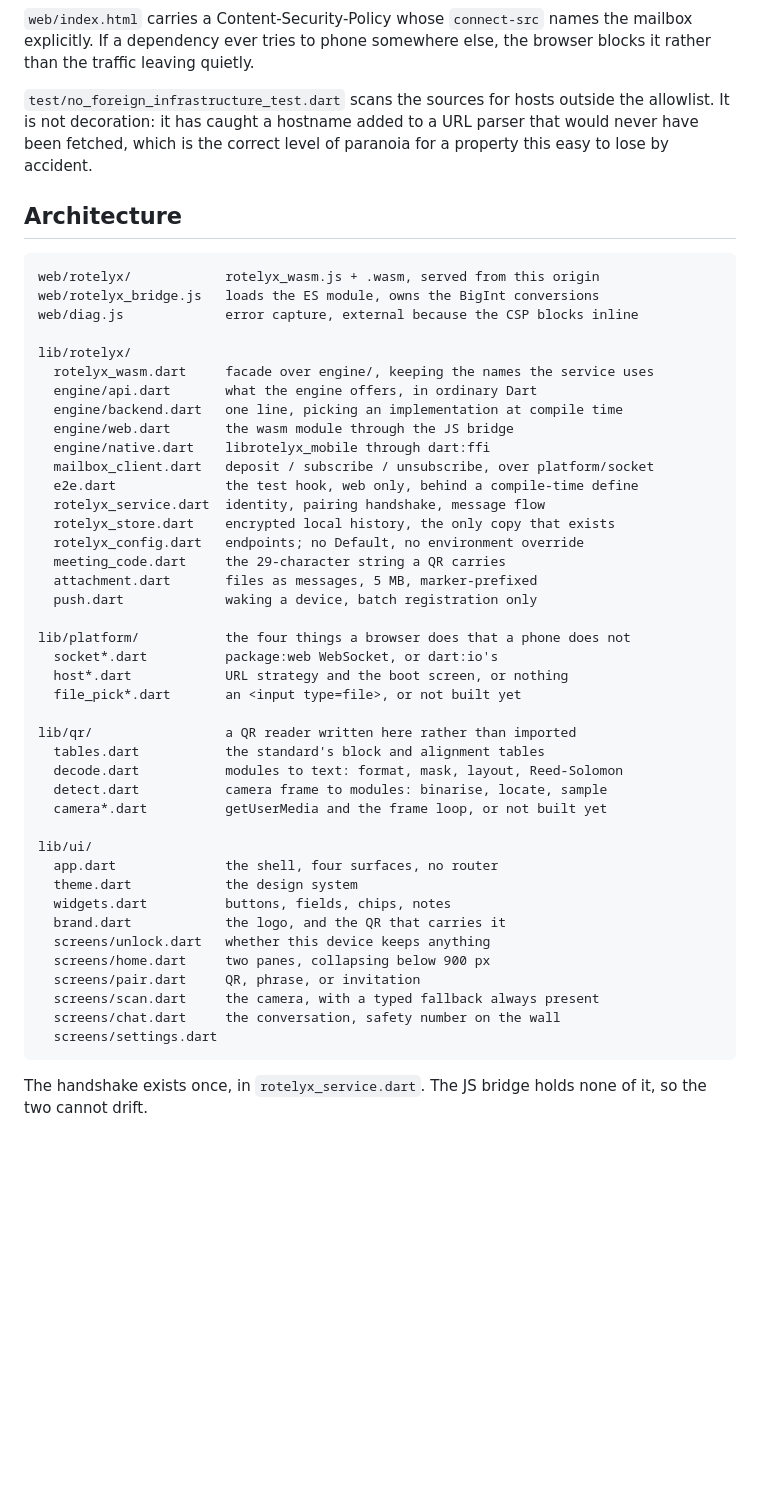
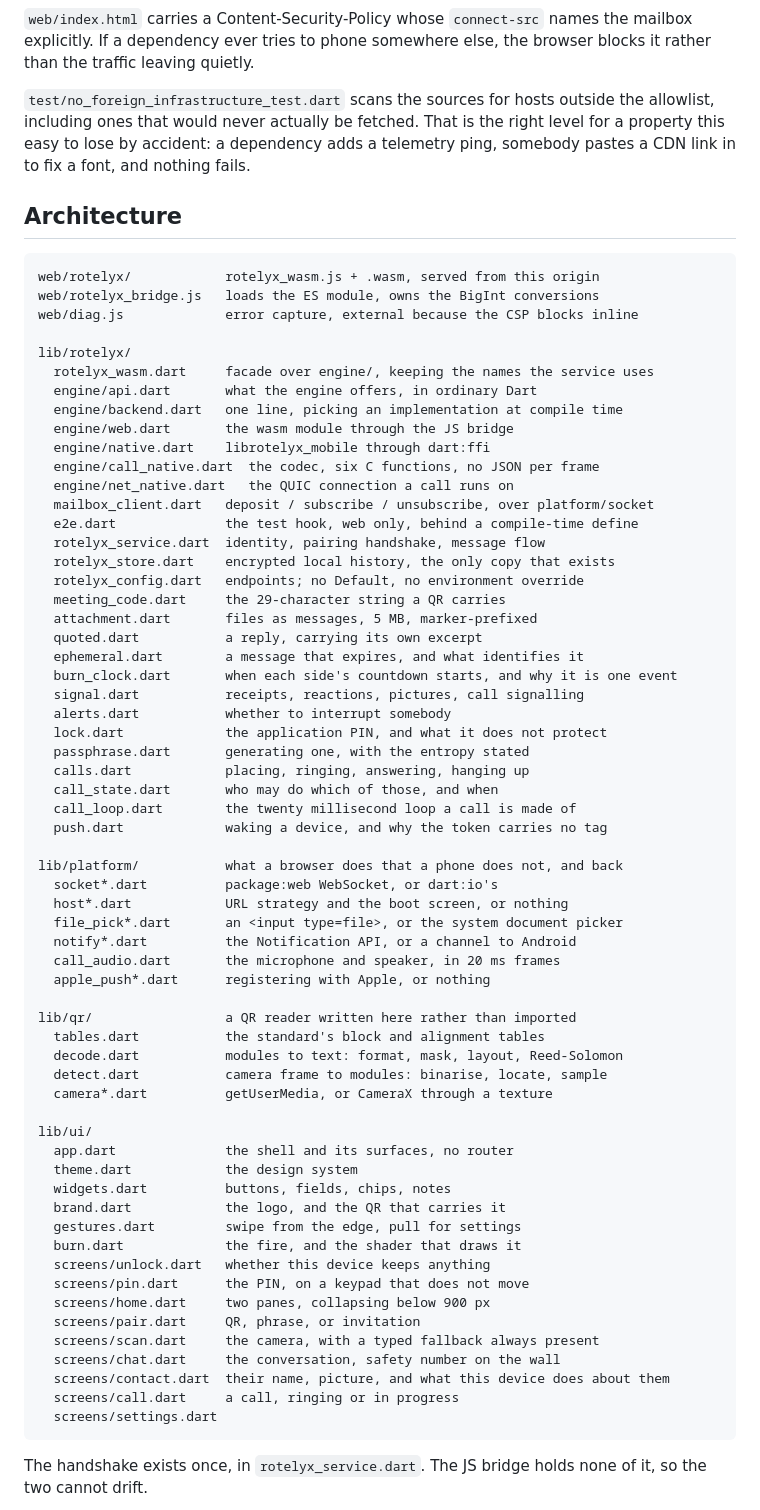
Before and after one commit to MaliosDark/rotelyx-chat, a Markdown page: README.md, the part around one of its changes. Drawn GitHub-style; blank space fills up the shorter version.

````diff
--- a/README.md
+++ b/README.md
@@ -75,9 +79,9 @@ mailbox explicitly. If a dependency ever tries to phone somewhere else, the
 browser blocks it rather than the traffic leaving quietly.
 
 `test/no_foreign_infrastructure_test.dart` scans the sources for hosts outside
-the allowlist. It is not decoration: it has caught a hostname added to a URL
-parser that would never have been fetched, which is the correct level of
-paranoia for a property this easy to lose by accident.
+the allowlist, including ones that would never actually be fetched. That is the
+right level for a property this easy to lose by accident: a dependency adds a
+telemetry ping, somebody pastes a CDN link in to fix a font, and nothing fails.
 
 ## Architecture
 
@@ -92,6 +96,8 @@ lib/rotelyx/
   engine/backend.dart   one line, picking an implementation at compile time
   engine/web.dart       the wasm module through the JS bridge
   engine/native.dart    librotelyx_mobile through dart:ffi
+  engine/call_native.dart  the codec, six C functions, no JSON per frame
+  engine/net_native.dart   the QUIC connection a call runs on
   mailbox_client.dart   deposit / subscribe / unsubscribe, over platform/socket
   e2e.dart              the test hook, web only, behind a compile-time define
   rotelyx_service.dart  identity, pairing handshake, message flow
@@ -99,29 +105,47 @@ lib/rotelyx/
   rotelyx_config.dart   endpoints; no Default, no environment override
   meeting_code.dart     the 29-character string a QR carries
   attachment.dart       files as messages, 5 MB, marker-prefixed
-  push.dart             waking a device, batch registration only
+  quoted.dart           a reply, carrying its own excerpt
+  ephemeral.dart        a message that expires, and what identifies it
+  burn_clock.dart       when each side's countdown starts, and why it is one event
+  signal.dart           receipts, reactions, pictures, call signalling
+  alerts.dart           whether to interrupt somebody
+  lock.dart             the application PIN, and what it does not protect
+  passphrase.dart       generating one, with the entropy stated
+  calls.dart            placing, ringing, answering, hanging up
+  call_state.dart       who may do which of those, and when
+  call_loop.dart        the twenty millisecond loop a call is made of
+  push.dart             waking a device, and why the token carries no tag
 
-lib/platform/           the four things a browser does that a phone does not
+lib/platform/           what a browser does that a phone does not, and back
   socket*.dart          package:web WebSocket, or dart:io's
   host*.dart            URL strategy and the boot screen, or nothing
-  file_pick*.dart       an <input type=file>, or not built yet
+  file_pick*.dart       an <input type=file>, or the system document picker
+  notify*.dart          the Notification API, or a channel to Android
+  call_audio.dart       the microphone and speaker, in 20 ms frames
+  apple_push*.dart      registering with Apple, or nothing
 
 lib/qr/                 a QR reader written here rather than imported
   tables.dart           the standard's block and alignment tables
   decode.dart           modules to text: format, mask, layout, Reed-Solomon
   detect.dart           camera frame to modules: binarise, locate, sample
-  camera*.dart          getUserMedia and the frame loop, or not built yet
+  camera*.dart          getUserMedia, or CameraX through a texture
 
 lib/ui/
-  app.dart              the shell, four surfaces, no router
+  app.dart              the shell and its surfaces, no router
   theme.dart            the design system
   widgets.dart          buttons, fields, chips, notes
   brand.dart            the logo, and the QR that carries it
+  gestures.dart         swipe from the edge, pull for settings
+  burn.dart             the fire, and the shader that draws it
   screens/unlock.dart   whether this device keeps anything
+  screens/pin.dart      the PIN, on a keypad that does not move
   screens/home.dart     two panes, collapsing below 900 px
   screens/pair.dart     QR, phrase, or invitation
   screens/scan.dart     the camera, with a typed fallback always present
   screens/chat.dart     the conversation, safety number on the wall
+  screens/contact.dart  their name, picture, and what this device does about them
+  screens/call.dart     a call, ringing or in progress
   screens/settings.dart
 ```
 
````
Also changed, not shown: other parts of README.md (+58 -42 lines).
